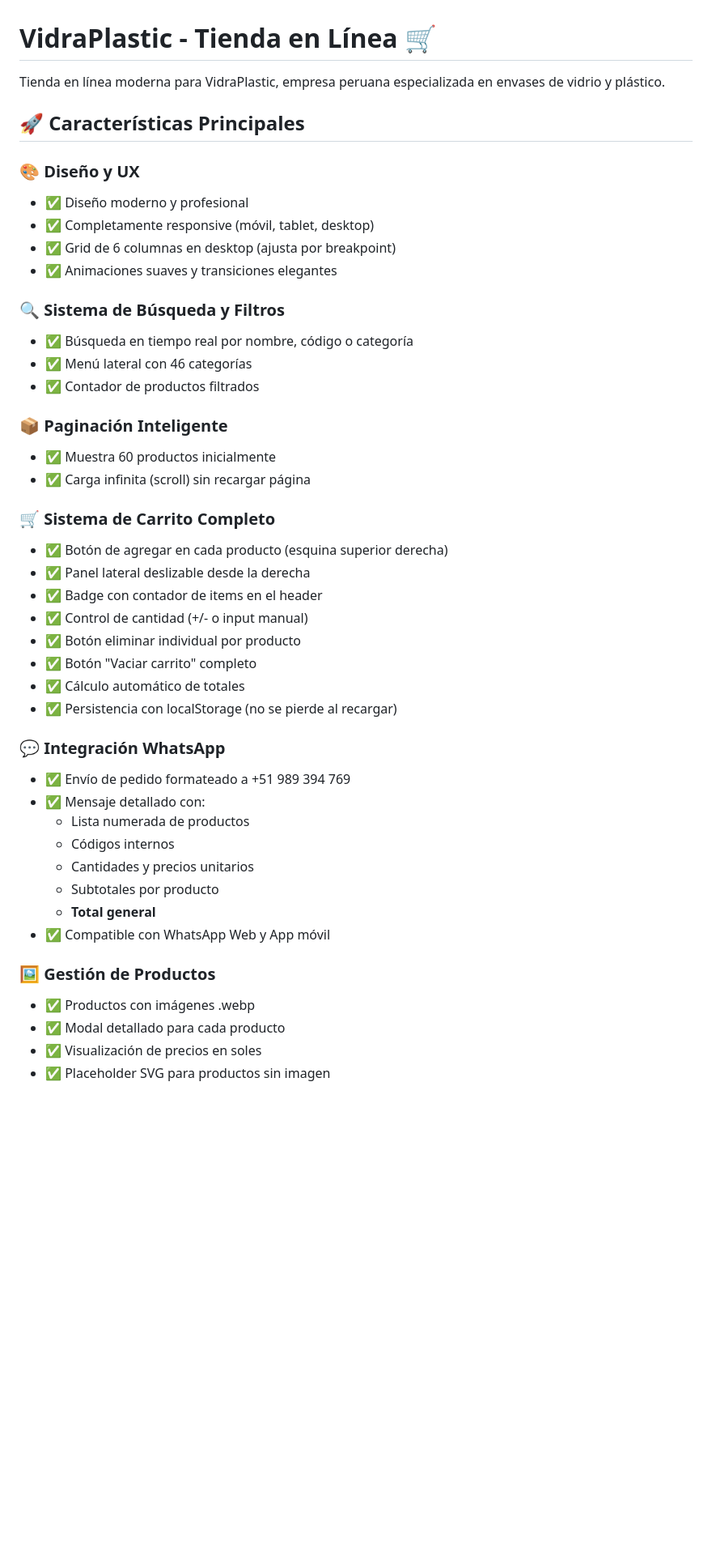
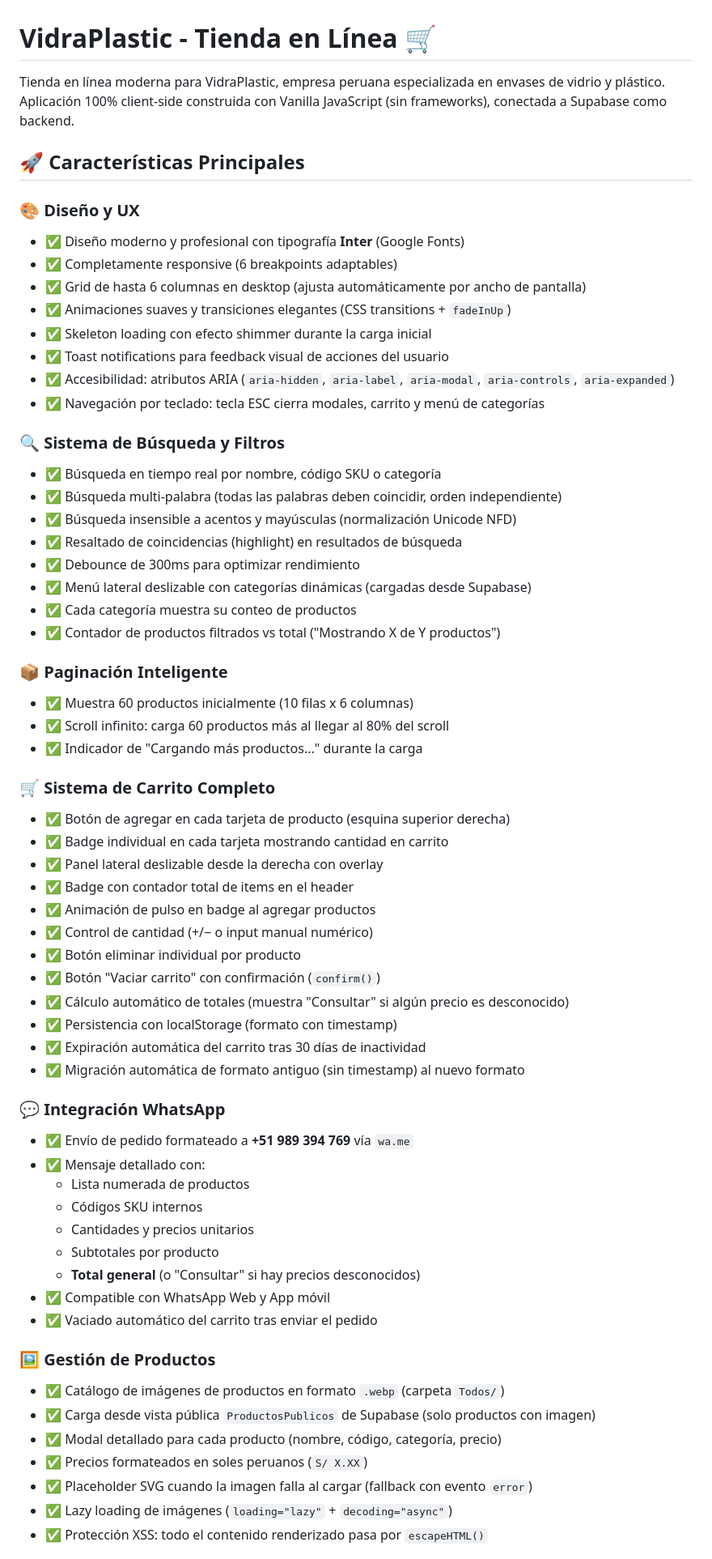
Before and after one commit to meLuis/Vidra_Plastic, a Markdown page: README.md, the part around one of its changes. Shown at 81% size. Drawn GitHub-style; blank space fills up the shorter version.

```diff
--- a/README.md
+++ b/README.md
@@ -1,47 +1,65 @@
 # VidraPlastic - Tienda en Línea 🛒
 
-Tienda en línea moderna para VidraPlastic, empresa peruana especializada en envases de vidrio y plástico.
+Tienda en línea moderna para VidraPlastic, empresa peruana especializada en envases de vidrio y plástico. Aplicación 100% client-side construida con Vanilla JavaScript (sin frameworks), conectada a Supabase como backend.
 
 ## 🚀 Características Principales
 
 ### 🎨 Diseño y UX
-- ✅ Diseño moderno y profesional
-- ✅ Completamente responsive (móvil, tablet, desktop)
-- ✅ Grid de 6 columnas en desktop (ajusta por breakpoint)
-- ✅ Animaciones suaves y transiciones elegantes
+- ✅ Diseño moderno y profesional con tipografía **Inter** (Google Fonts)
+- ✅ Completamente responsive (6 breakpoints adaptables)
+- ✅ Grid de hasta 6 columnas en desktop (ajusta automáticamente por ancho de pantalla)
+- ✅ Animaciones suaves y transiciones elegantes (CSS transitions + `fadeInUp`)
+- ✅ Skeleton loading con efecto shimmer durante la carga inicial
+- ✅ Toast notifications para feedback visual de acciones del usuario
+- ✅ Accesibilidad: atributos ARIA (`aria-hidden`, `aria-label`, `aria-modal`, `aria-controls`, `aria-expanded`)
+- ✅ Navegación por teclado: tecla ESC cierra modales, carrito y menú de categorías
 
 ### 🔍 Sistema de Búsqueda y Filtros
-- ✅ Búsqueda en tiempo real por nombre, código o categoría
-- ✅ Menú lateral con 46 categorías
-- ✅ Contador de productos filtrados
+- ✅ Búsqueda en tiempo real por nombre, código SKU o categoría
+- ✅ Búsqueda multi-palabra (todas las palabras deben coincidir, orden independiente)
+- ✅ Búsqueda insensible a acentos y mayúsculas (normalización Unicode NFD)
+- ✅ Resaltado de coincidencias (highlight) en resultados de búsqueda
+- ✅ Debounce de 300ms para optimizar rendimiento
+- ✅ Menú lateral deslizable con categorías dinámicas (cargadas desde Supabase)
+- ✅ Cada categoría muestra su conteo de productos
+- ✅ Contador de productos filtrados vs total ("Mostrando X de Y productos")
 
 ### 📦 Paginación Inteligente
-- ✅ Muestra 60 productos inicialmente
-- ✅ Carga infinita (scroll) sin recargar página
+- ✅ Muestra 60 productos inicialmente (10 filas x 6 columnas)
+- ✅ Scroll infinito: carga 60 productos más al llegar al 80% del scroll
+- ✅ Indicador de "Cargando más productos..." durante la carga
 
 ### 🛒 Sistema de Carrito Completo
-- ✅ Botón de agregar en cada producto (esquina superior derecha)
-- ✅ Panel lateral deslizable desde la derecha
-- ✅ Badge con contador de items en el header
-- ✅ Control de cantidad (+/- o input manual)
+- ✅ Botón de agregar en cada tarjeta de producto (esquina superior derecha)
+- ✅ Badge individual en cada tarjeta mostrando cantidad en carrito
+- ✅ Panel lateral deslizable desde la derecha con overlay
+- ✅ Badge con contador total de items en el header
+- ✅ Animación de pulso en badge al agregar productos
+- ✅ Control de cantidad (+/− o input manual numérico)
 - ✅ Botón eliminar individual por producto
-- ✅ Botón "Vaciar carrito" completo
-- ✅ Cálculo automático de totales
-- ✅ Persistencia con localStorage (no se pierde al recargar)
+- ✅ Botón "Vaciar carrito" con confirmación (`confirm()`)
+- ✅ Cálculo automático de totales (muestra "Consultar" si algún precio es desconocido)
+- ✅ Persistencia con localStorage (formato con timestamp)
+- ✅ Expiración automática del carrito tras 30 días de inactividad
+- ✅ Migración automática de formato antiguo (sin timestamp) al nuevo formato
 
 ### 💬 Integración WhatsApp
-- ✅ Envío de pedido formateado a +51 989 394 769
+- ✅ Envío de pedido formateado a **+51 989 394 769** vía `wa.me`
 - ✅ Mensaje detallado con:
   - Lista numerada de productos
-  - Códigos internos
+  - Códigos SKU internos
   - Cantidades y precios unitarios
   - Subtotales por producto
-  - **Total general**
+  - **Total general** (o "Consultar" si hay precios desconocidos)
 - ✅ Compatible con WhatsApp Web y App móvil
+- ✅ Vaciado automático del carrito tras enviar el pedido
 
 ### 🖼️ Gestión de Productos
-- ✅ Productos con imágenes .webp
-- ✅ Modal detallado para cada producto
-- ✅ Visualización de precios en soles
-- ✅ Placeholder SVG para productos sin imagen
+- ✅ Catálogo de imágenes de productos en formato `.webp` (carpeta `Todos/`)
+- ✅ Carga desde vista pública `ProductosPublicos` de Supabase (solo productos con imagen)
+- ✅ Modal detallado para cada producto (nombre, código, categoría, precio)
+- ✅ Precios formateados en soles peruanos (`S/ X.XX`)
+- ✅ Placeholder SVG cuando la imagen falla al cargar (fallback con evento `error`)
+- ✅ Lazy loading de imágenes (`loading="lazy"` + `decoding="async"`)
+- ✅ Protección XSS: todo el contenido renderizado pasa por `escapeHTML()`
 
```
Also changed, not shown: other parts of README.md (+82 -43 lines).
